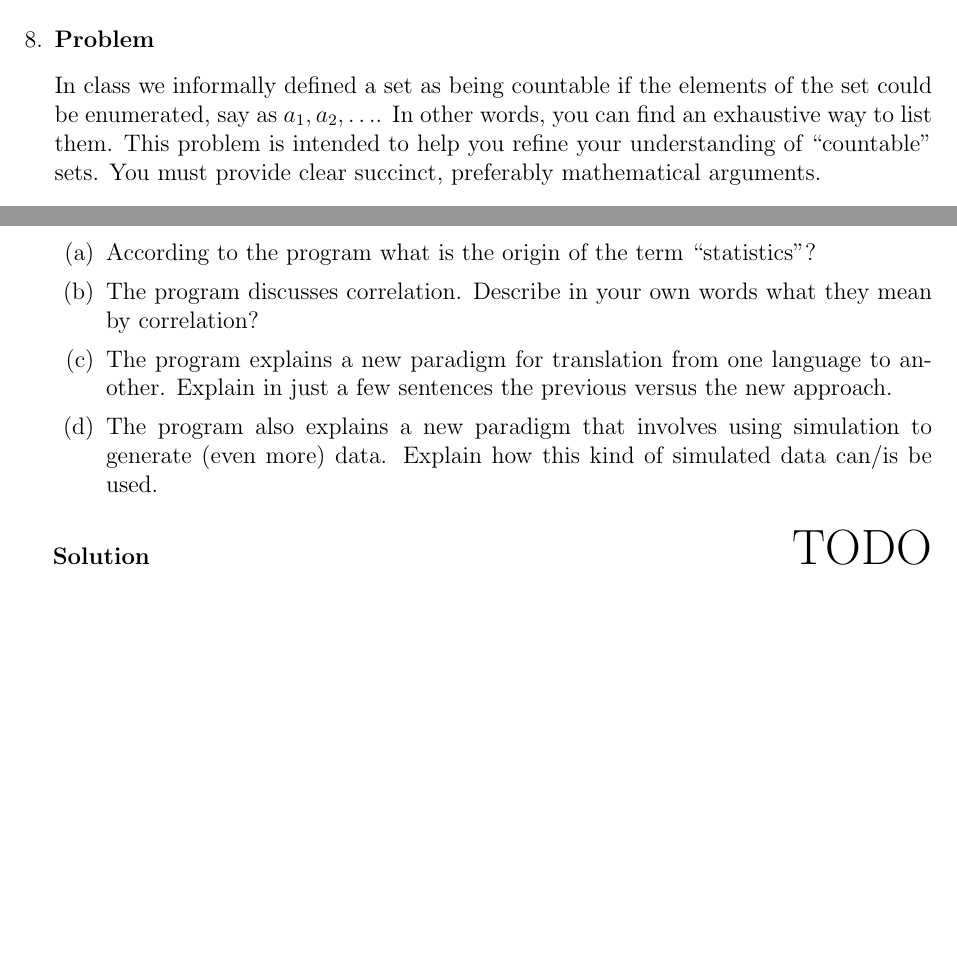
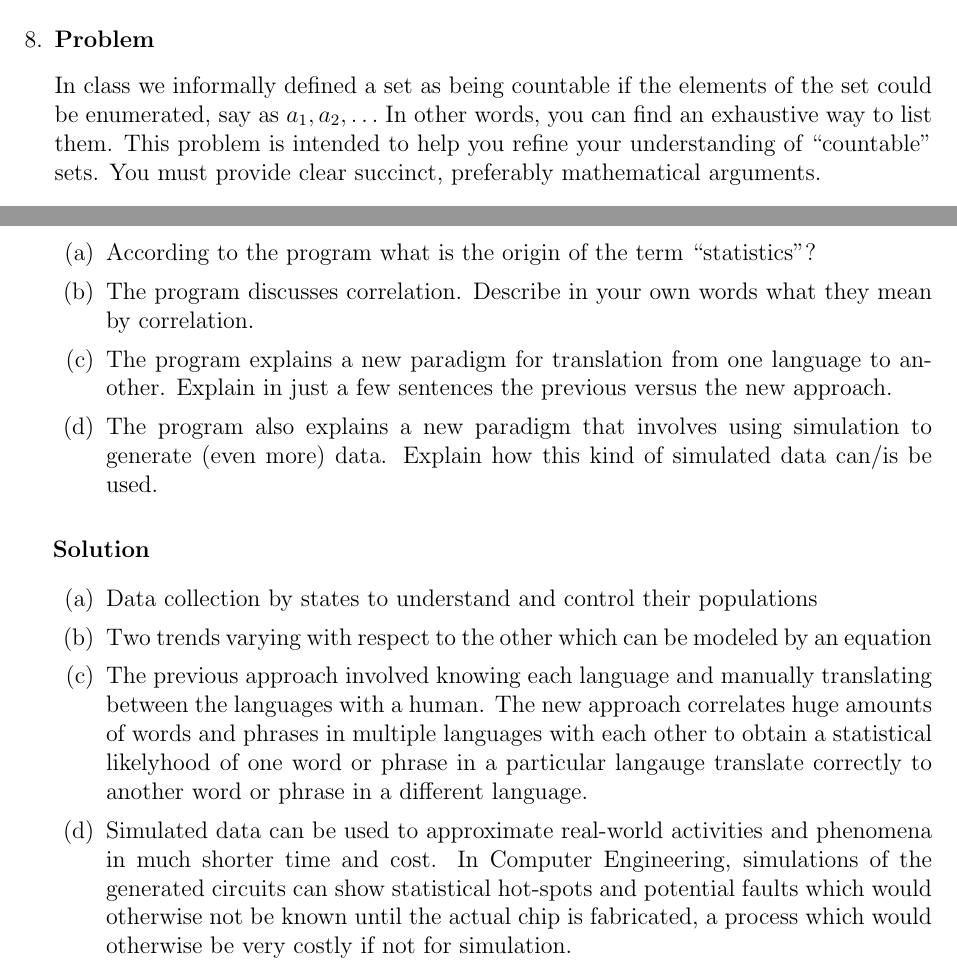
Before and after one commit to hershal/ee351k, a LaTeX problem sheet (homeworks/hw1/writeup.tex): two parts of pages 4 and 5 of 5, joined at a grey line, cut so that both start at the same text, the shorter picture padded with empty space. Compiled offline with pdfLaTeX.

Commit message:
finished 9, two more to go

```diff
--- a/homeworks/hw1/writeup.tex
+++ b/homeworks/hw1/writeup.tex
@@ -217,7 +217,7 @@
   \begin{Ex}
     In class we informally defined a set as being countable if the
     elements of the set could be enumerated, say as
-    $a_1,a_2,\ldots$. In other words, you can find an exhaustive way
+    $a_1,a_2,\ldots$ In other words, you can find an exhaustive way
     to list them. This problem is intended to help you refine your
     understanding of ``countable'' sets. You must provide clear
     succinct, preferably mathematical arguments.
@@ -259,7 +259,7 @@
     \item According to the program what is the origin of the term
       ``statistics''?
     \item The program discusses correlation. Describe in your own
-      words what they mean by correlation?
+      words what they mean by correlation.
     \item The program explains a new paradigm for translation from one
       language to another. Explain in just a few sentences the
       previous versus the new approach.
@@ -268,7 +268,26 @@
       of simulated data can/is be used.
     \end{enumerate}
     \begin{solution} \hfill
-      {\huge TODO}
+      \begin{enumerate}
+      \item Data collection by states to understand and control their
+        populations
+      \item Two trends varying with respect to the other which can be
+        modeled by an equation
+      \item The previous approach involved knowing each language and
+        manually translating between the languages with a human. The
+        new approach correlates huge amounts of words and phrases in
+        multiple languages with each other to obtain a statistical
+        likelyhood of one word or phrase in a particular langauge
+        translate correctly to another word or phrase in a different
+        language.
+      \item Simulated data can be used to approximate real-world
+        activities and phenomena in much shorter time and cost. In
+        Computer Engineering, simulations of the generated circuits
+        can show statistical hot-spots and potential faults which
+        would otherwise not be known until the actual chip is
+        fabricated, a process which would otherwise be very costly if
+        not for simulation.
+      \end{enumerate}
     \end{solution}
   \end{Ex}
 \end{enumerate}
```
Also changed, not shown: homeworks/hw1/writeup.tex (4 more changed lines).
